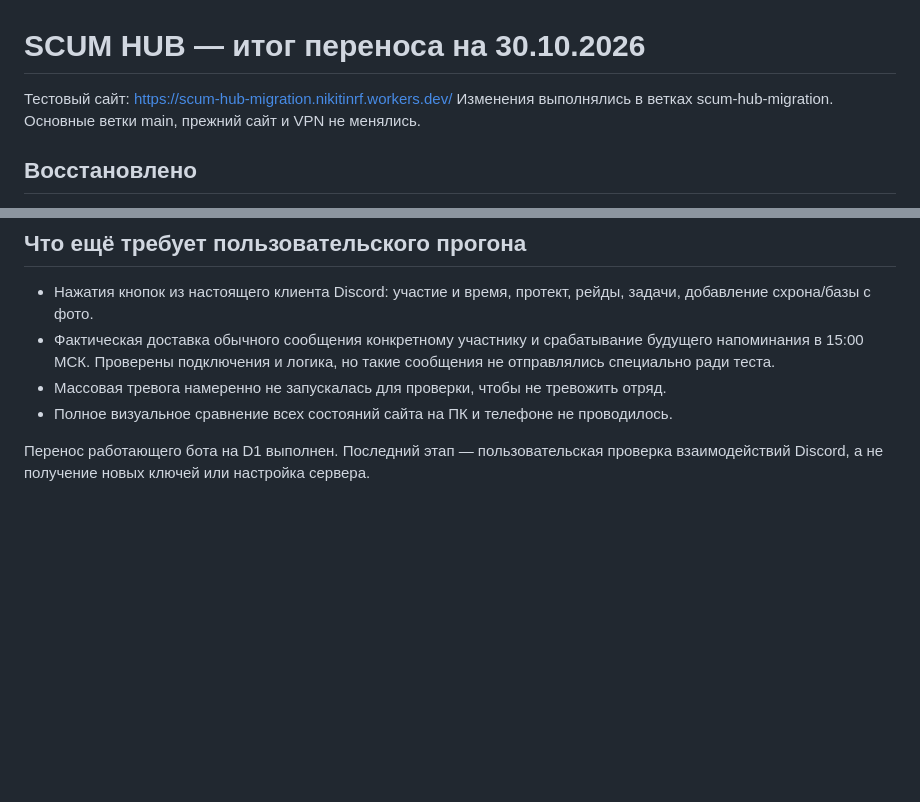
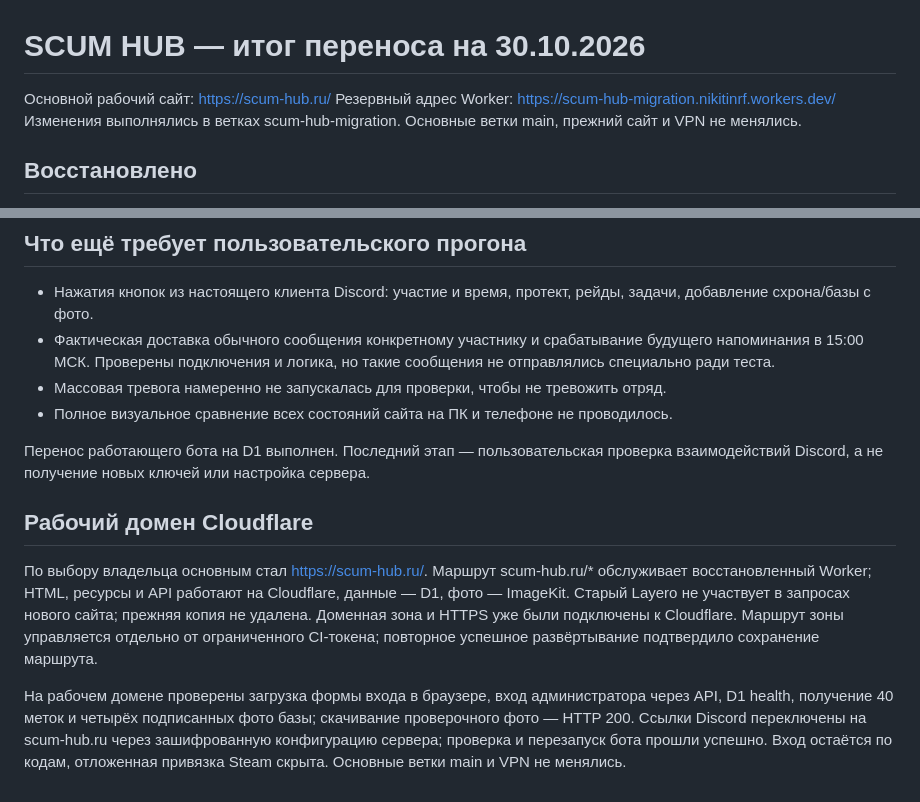
Before and after one commit to k1t0q/scum-squad-hub, a Markdown page: MIGRATION_REPORT.md, 2 parts joined by grey strips. Rendered like a GitHub page; blank space fills up the shorter version.

Commit message:
Document verified production cutover to scum-hub.ru on Cloudflare

```diff
--- a/MIGRATION_REPORT.md
+++ b/MIGRATION_REPORT.md
@@ -1,6 +1,7 @@
 # SCUM HUB — итог переноса на 30.10.2026
 
-Тестовый сайт: https://scum-hub-migration.nikitinrf.workers.dev/
+Основной рабочий сайт: https://scum-hub.ru/
+Резервный адрес Worker: https://scum-hub-migration.nikitinrf.workers.dev/
 Изменения выполнялись в ветках scum-hub-migration. Основные ветки main, прежний сайт и VPN не менялись.
 
 ## Восстановлено
@@ -34,3 +35,9 @@
 - Полное визуальное сравнение всех состояний сайта на ПК и телефоне не проводилось.
 
 Перенос работающего бота на D1 выполнен. Последний этап — пользовательская проверка взаимодействий Discord, а не получение новых ключей или настройка сервера.
+
+## Рабочий домен Cloudflare
+
+По выбору владельца основным стал https://scum-hub.ru/. Маршрут scum-hub.ru/* обслуживает восстановленный Worker; HTML, ресурсы и API работают на Cloudflare, данные — D1, фото — ImageKit. Старый Layero не участвует в запросах нового сайта; прежняя копия не удалена. Доменная зона и HTTPS уже были подключены к Cloudflare. Маршрут зоны управляется отдельно от ограниченного CI-токена; повторное успешное развёртывание подтвердило сохранение маршрута.
+
+На рабочем домене проверены загрузка формы входа в браузере, вход администратора через API, D1 health, получение 40 меток и четырёх подписанных фото базы; скачивание проверочного фото — HTTP 200. Ссылки Discord переключены на scum-hub.ru через зашифрованную конфигурацию сервера; проверка и перезапуск бота прошли успешно. Вход остаётся по кодам, отложенная привязка Steam скрыта. Основные ветки main и VPN не менялись.
```
